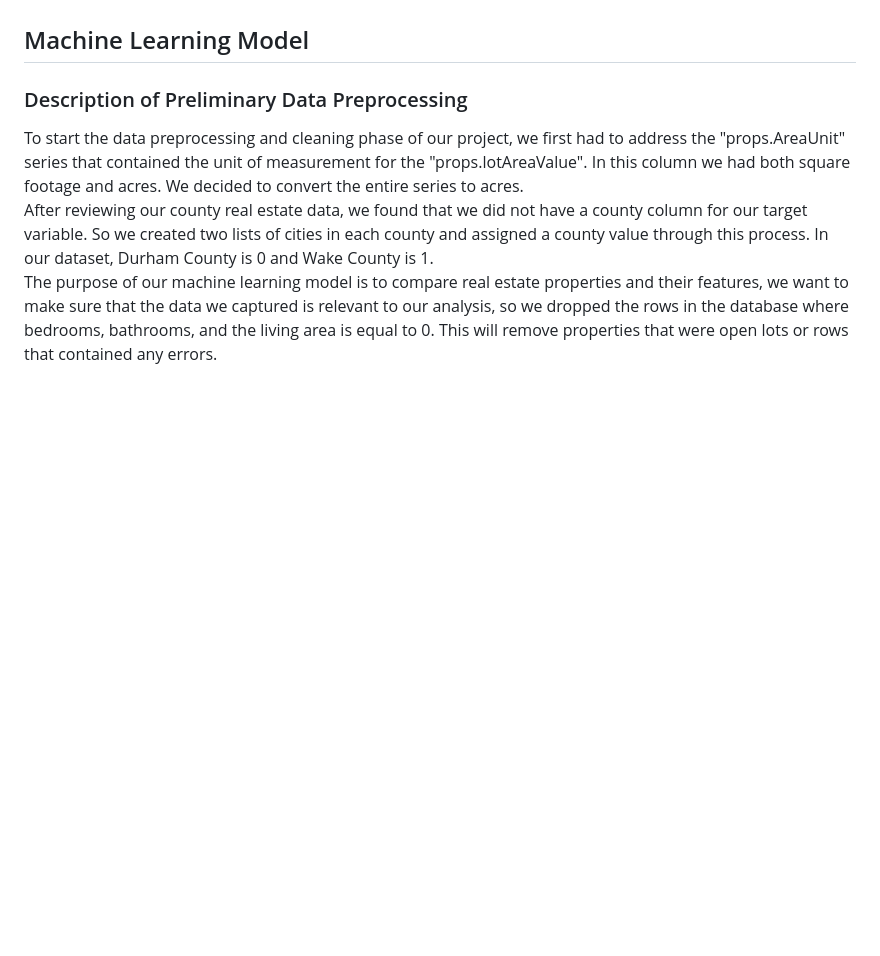
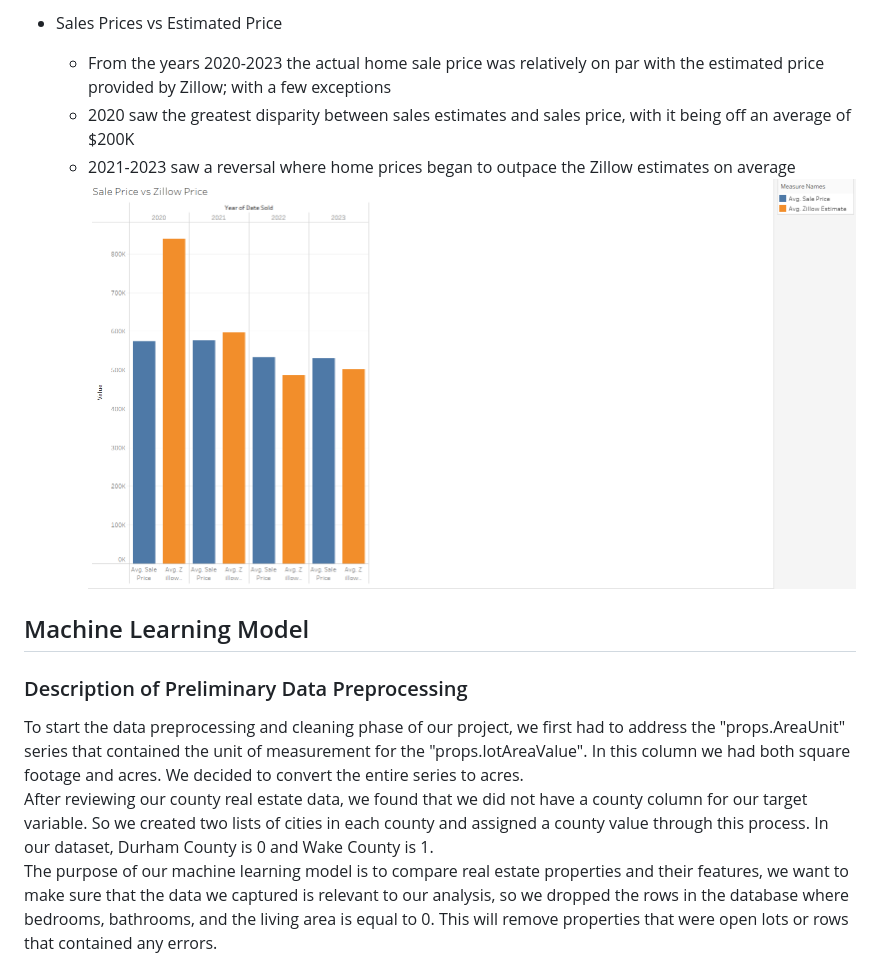
Before and after one commit to BlazeMedina/Final_Project, a Markdown page: README.md, the part around the change printed below. Rendered like a GitHub page; blank space fills up the shorter version.

```diff
--- a/README.md
+++ b/README.md
@@ -107,3 +139,10 @@ Once we were able to feed the data into the Jupyter Notebooks, we were able to d
+- Sales Prices vs Estimated Price
+  - From the years 2020-2023 the actual home sale price was relatively on par with the estimated price provided by Zillow; with a few exceptions
+  - 2020 saw the greatest disparity between sales estimates and sales price, with it being off an average of $200K
+  - 2021-2023 saw a reversal where home prices began to outpace the Zillow estimates on average
+![Sale_Price_vs_Zillow_Price](https://github.com/BlazeMedina/Final_Project/blob/48bcff809e62a4ea1a6a2cca18453d80bc6f4b6e/images/Sale%20Price%20vs%20Zillow%20Price.png)
+
+
 ## Machine Learning Model
 ### Description of Preliminary Data Preprocessing
 To start the data preprocessing and cleaning phase of our project, we first had to address the "props.AreaUnit" series that contained the unit of measurement for the "props.lotAreaValue". In this column we had both square footage and acres. We decided to convert the entire series to acres. <br />
```
Also changed, not shown: other parts of README.md (+32 -0 lines).
